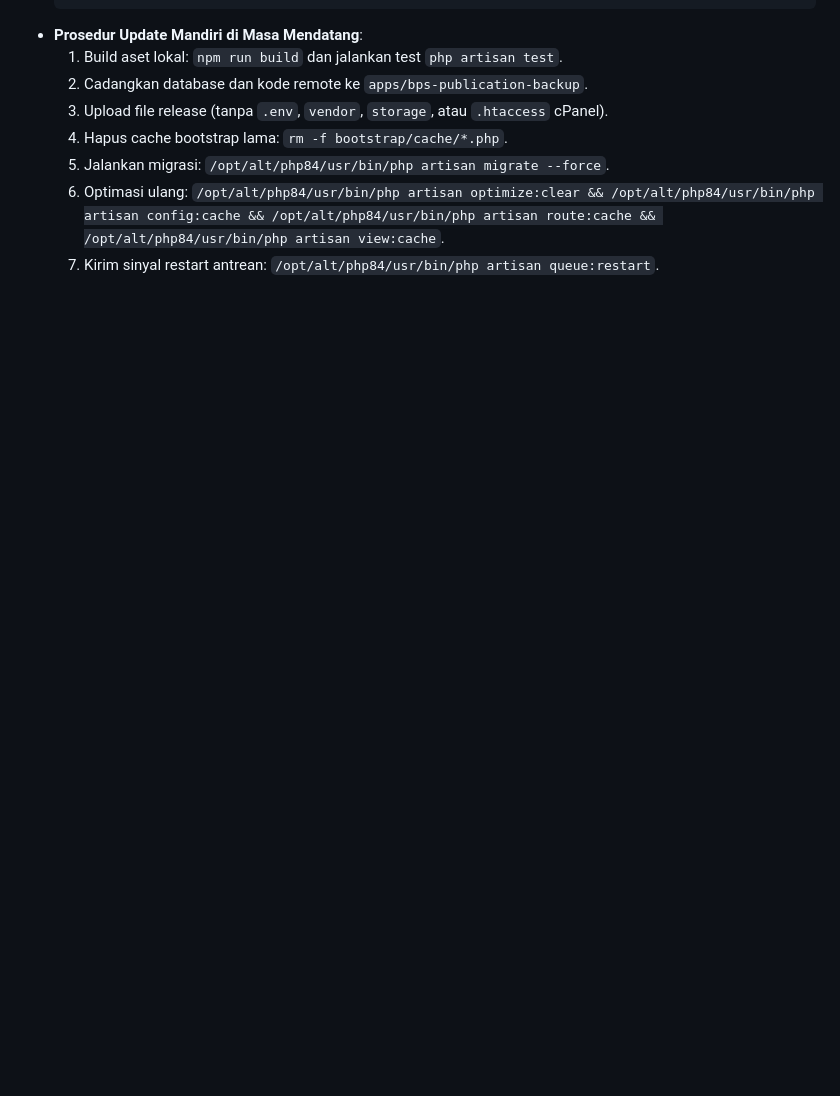
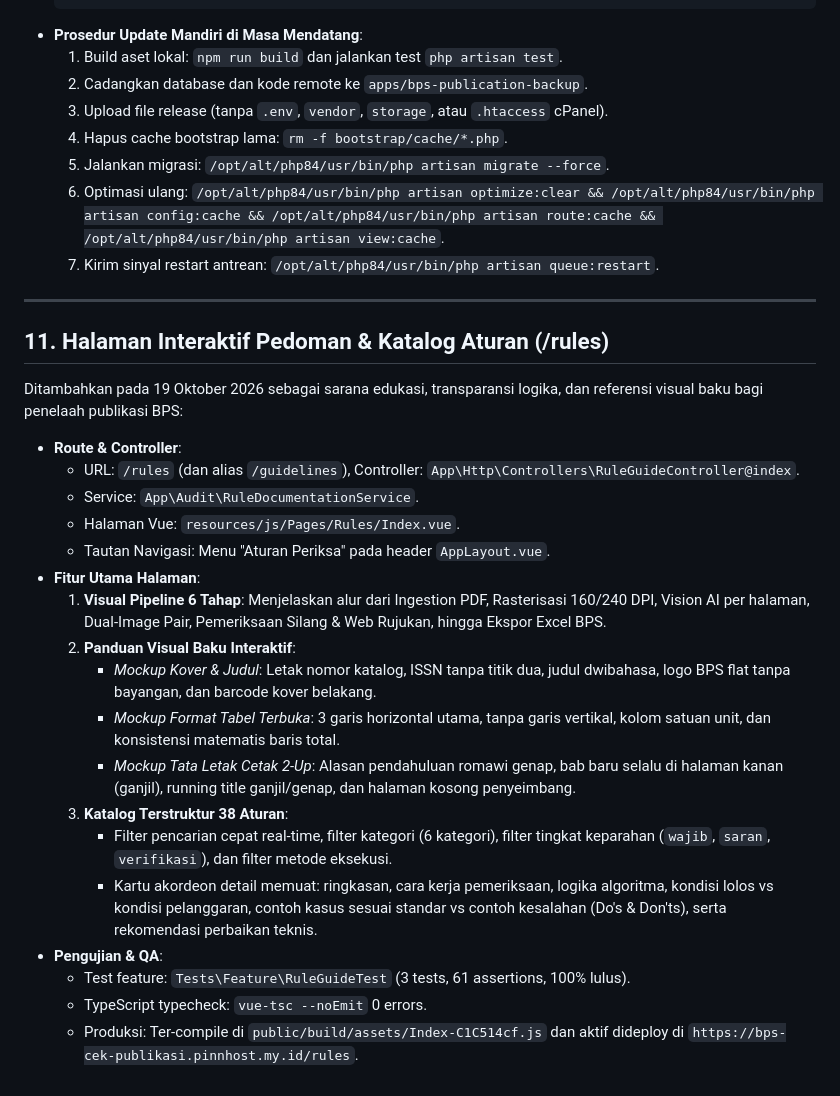
Before and after one commit to Gimm17/bps-revisi-publikasi, a Markdown page: MEMORY.md, the part around the change. Rendered like a GitHub page; blank space fills up the shorter version.

Commit message:
docs: document /rules interactive guide page in MEMORY.md

```diff
--- a/MEMORY.md
+++ b/MEMORY.md
@@ -340,3 +340,28 @@ Implementasi **Publication Rules V2** (`docs/superpowers/plans/2026-10-18-public
   5. Jalankan migrasi: `/opt/alt/php84/usr/bin/php artisan migrate --force`.
   6. Optimasi ulang: `/opt/alt/php84/usr/bin/php artisan optimize:clear && /opt/alt/php84/usr/bin/php artisan config:cache && /opt/alt/php84/usr/bin/php artisan route:cache && /opt/alt/php84/usr/bin/php artisan view:cache`.
   7. Kirim sinyal restart antrean: `/opt/alt/php84/usr/bin/php artisan queue:restart`.
+
+---
+
+## 11. Halaman Interaktif Pedoman & Katalog Aturan (/rules)
+
+Ditambahkan pada 19 Oktober 2026 sebagai sarana edukasi, transparansi logika, dan referensi visual baku bagi penelaah publikasi BPS:
+
+- **Route & Controller**:
+  - URL: `/rules` (dan alias `/guidelines`), Controller: `App\Http\Controllers\RuleGuideController@index`.
+  - Service: `App\Audit\RuleDocumentationService`.
+  - Halaman Vue: `resources/js/Pages/Rules/Index.vue`.
+  - Tautan Navigasi: Menu "Aturan Periksa" pada header `AppLayout.vue`.
+- **Fitur Utama Halaman**:
+  1. **Visual Pipeline 6 Tahap**: Menjelaskan alur dari Ingestion PDF, Rasterisasi 160/240 DPI, Vision AI per halaman, Dual-Image Pair, Pemeriksaan Silang & Web Rujukan, hingga Ekspor Excel BPS.
+  2. **Panduan Visual Baku Interaktif**:
+     - *Mockup Kover & Judul*: Letak nomor katalog, ISSN tanpa titik dua, judul dwibahasa, logo BPS flat tanpa bayangan, dan barcode kover belakang.
+     - *Mockup Format Tabel Terbuka*: 3 garis horizontal utama, tanpa garis vertikal, kolom satuan unit, dan konsistensi matematis baris total.
+     - *Mockup Tata Letak Cetak 2-Up*: Alasan pendahuluan romawi genap, bab baru selalu di halaman kanan (ganjil), running title ganjil/genap, dan halaman kosong penyeimbang.
+  3. **Katalog Terstruktur 38 Aturan**:
+     - Filter pencarian cepat real-time, filter kategori (6 kategori), filter tingkat keparahan (`wajib`, `saran`, `verifikasi`), dan filter metode eksekusi.
+     - Kartu akordeon detail memuat: ringkasan, cara kerja pemeriksaan, logika algoritma, kondisi lolos vs kondisi pelanggaran, contoh kasus sesuai standar vs contoh kesalahan (Do's & Don'ts), serta rekomendasi perbaikan teknis.
+- **Pengujian & QA**:
+  - Test feature: `Tests\Feature\RuleGuideTest` (3 tests, 61 assertions, 100% lulus).
+  - TypeScript typecheck: `vue-tsc --noEmit` 0 errors.
+  - Produksi: Ter-compile di `public/build/assets/Index-C1C514cf.js` dan aktif dideploy di `https://bps-cek-publikasi.pinnhost.my.id/rules`.
```
